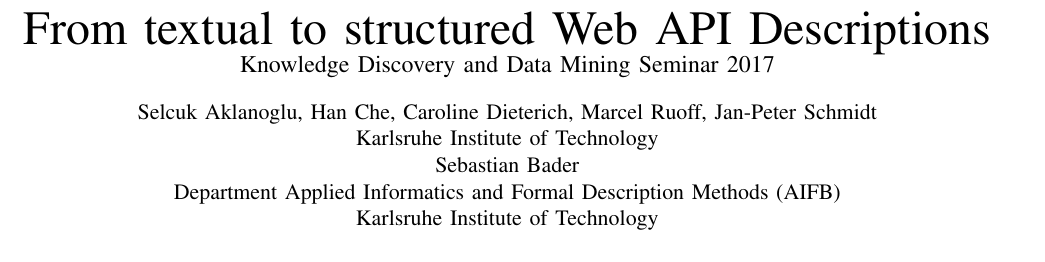
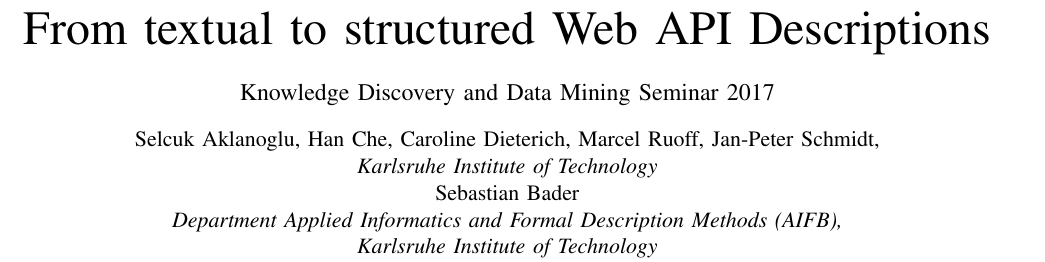
Before and after one commit to Cuky88/APICrawler, a LaTeX paper (Paper/Paper_KDD.tex): part of page 1 of 7, cut so that both start at the same text. Compiled offline with pdfLaTeX; a LaTeX package or settings file that is missing is left out.

Commit message:
small fixes

```diff
--- a/Paper/Paper_KDD.tex
+++ b/Paper/Paper_KDD.tex
@@ -14,6 +14,8 @@
 \usepackage{color}
 \usepackage{amssymb}
 \usepackage{varwidth}
+\usepackage{setspace}
+
 
 \hyphenation{op-tical net-works semi-conduc-tor}
 
@@ -27,18 +29,17 @@
 
 \begin{document}
 
-\title{From textual to structured Web API Descriptions\\ \large Knowledge Discovery and Data Mining Seminar 2017 }
-
+\title{ From textual to structured Web API Descriptions {\large Knowledge Discovery and Data Mining Seminar 2017}}
 
 \author{Selcuk~Aklanoglu,
         Han~Che,
         Caroline~Dieterich,
         Marcel~Ruoff,
-        Jan-Peter~Schmidt  \\
-Karlsruhe Institute of Technology \\
+        Jan-Peter~Schmidt,  \\
+\textit{Karlsruhe Institute of Technology}  \\
 Sebastian~Bader \\
-Department Applied Informatics and  Formal Description Methods (AIFB)  \\
-Karlsruhe Institute of Technology
+\textit{Department Applied Informatics and  Formal Description Methods (AIFB),  \\
+Karlsruhe Institute of Technology}
 
 }
 
```
Also changed, not shown: Paper/Paper_KDD.pdf, Paper/Paper_KDD.tex (4 more changed lines).
